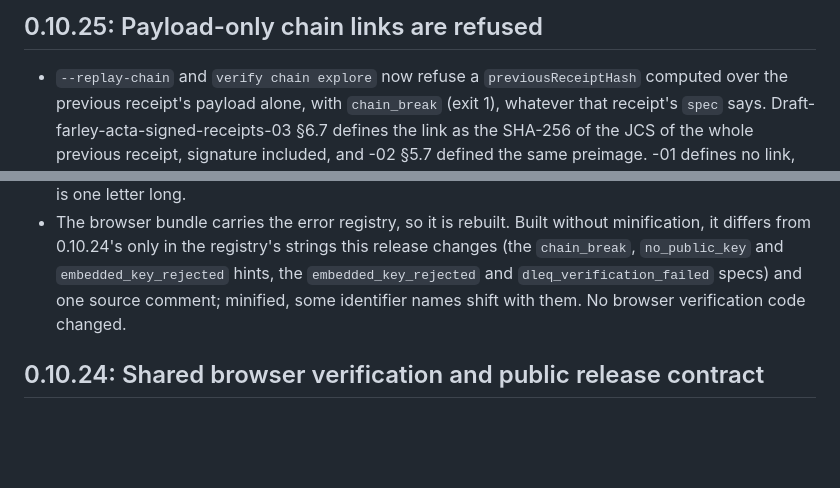
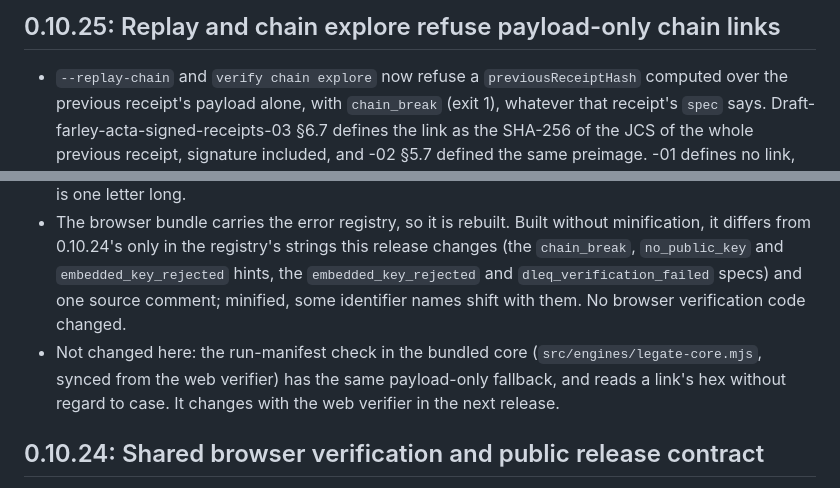
Before and after one commit to VeritasActa/verify, a Markdown page: CHANGELOG.md, 2 parts joined by grey strips. Drawn GitHub-style; blank space fills up the shorter version.

Commit message:
CHANGELOG: name what 0.10.25 does not change
The 0.10.25 heading now says which paths refuse payload-only links,
replay and chain explore. The run-manifest check in the bundled core
(src/engines/legate-core.mjs, synced from the web verifier) has the same
fallback and reads a link's hex without regard to case; a new line says
so, and that it changes with the web verifier in the next release.

Co-Authored-By: Claude Opus 5.5 <noreply@anthropic.com>

```diff
--- a/CHANGELOG.md
+++ b/CHANGELOG.md
@@ -1,4 +1,4 @@
-## 0.10.25: Payload-only chain links are refused
+## 0.10.25: Replay and chain explore refuse payload-only chain links
 
 - `--replay-chain` and `verify chain explore` now refuse a `previousReceiptHash` computed over the previous receipt's payload alone, with `chain_break` (exit 1), whatever that receipt's `spec` says. Draft-farley-acta-signed-receipts-03 §6.7 defines the link as the SHA-256 of the JCS of the whole previous receipt, signature included, and -02 §5.7 defined the same preimage. -01 defines no link, and no revision defines one over the payload: hashing the payload alone gives a re-signed receipt the same link as the original, which is what §6.7 rules out. Replay since 0.10.0, and explore since 0.10.23, accepted such a link after a receipt citing -01 or -02 or carrying no `spec` member, and `spec` is optional, so a -03 receipt without one could be followed by a payload-only link and replay as valid. The payload-only case in TRACE's Acta fixtures (agentrust-io/trace-spec#592: `09-payload-only-chain-link.json` after `07-valid-inside-key-window.json`) replayed and walked as valid on 0.10.24, and is now a `chain_break` on both paths. The refusal says the link hashes the payload alone and names the flag below.
 - `--allow-payload-only-links` reads such a link as a legacy link instead, whatever the previous receipt cites. Each one is counted (`legacyLinks` in replay, `legacy_links` in explore) and named in the warnings, in the terminal, in JSON and in the `--audit-report` page. It applies to that preimage only: a link over the whole receipt is read as before, and any other mismatch is still a `chain_break`. Among this project's published tools, only `verify proxy` and `verify daemon` in 0.9.3 and earlier wrote payload-only links, and they stamped every receipt `spec: draft-farley-acta-signed-receipts-03`, so 0.10.0 to 0.10.24 already refused their chains. The flag is how to read one of those chains now. `--strict` disables it.
@@ -9,6 +9,7 @@
 - Error specs cite sections the published -03 has. `invalid_signature` in ERRORS.md cited §6.1, which is Merkle Tree Construction; it now cites §6.6 Signature Scope, as `errors.js` did. `chain_break` in ERRORS.md cited "§5.4 Chain Linkage", which -03 does not have; it now cites §6.7 Chain Hash Scope, as `errors.js` did. `embedded_key_rejected` cited "Security Considerations: Key Distribution" and now cites §9.5 Key Distribution and Trust Anchors. `dleq_verification_failed` cited a "VOPRF Token Verification" section the draft does not have and now cites RFC 9497. The README cites no sections.
 - `--jwks` reads a Windows drive-letter path such as `C:\keys\acta-keys.json` as a file. It parsed as a URL with the scheme `c:` and was refused as "Unsupported JWKS URL scheme: c:". A single letter and a colon at the start of the argument are now read as a drive letter, since no URL scheme in use is one letter long.
 - The browser bundle carries the error registry, so it is rebuilt. Built without minification, it differs from 0.10.24's only in the registry's strings this release changes (the `chain_break`, `no_public_key` and `embedded_key_rejected` hints, the `embedded_key_rejected` and `dleq_verification_failed` specs) and one source comment; minified, some identifier names shift with them. No browser verification code changed.
+- Not changed here: the run-manifest check in the bundled core (`src/engines/legate-core.mjs`, synced from the web verifier) has the same payload-only fallback, and reads a link's hex without regard to case. It changes with the web verifier in the next release.
 
 ## 0.10.24: Shared browser verification and public release contract
 
```
